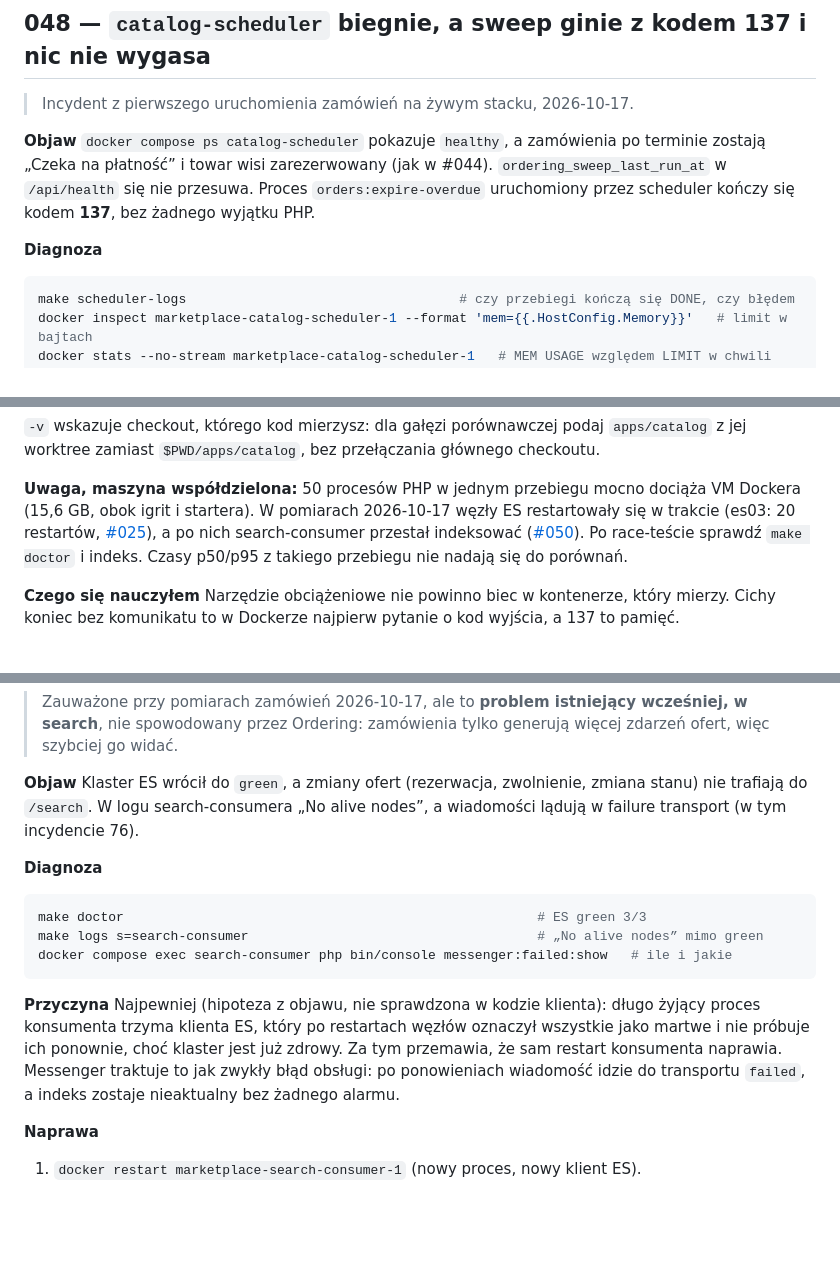
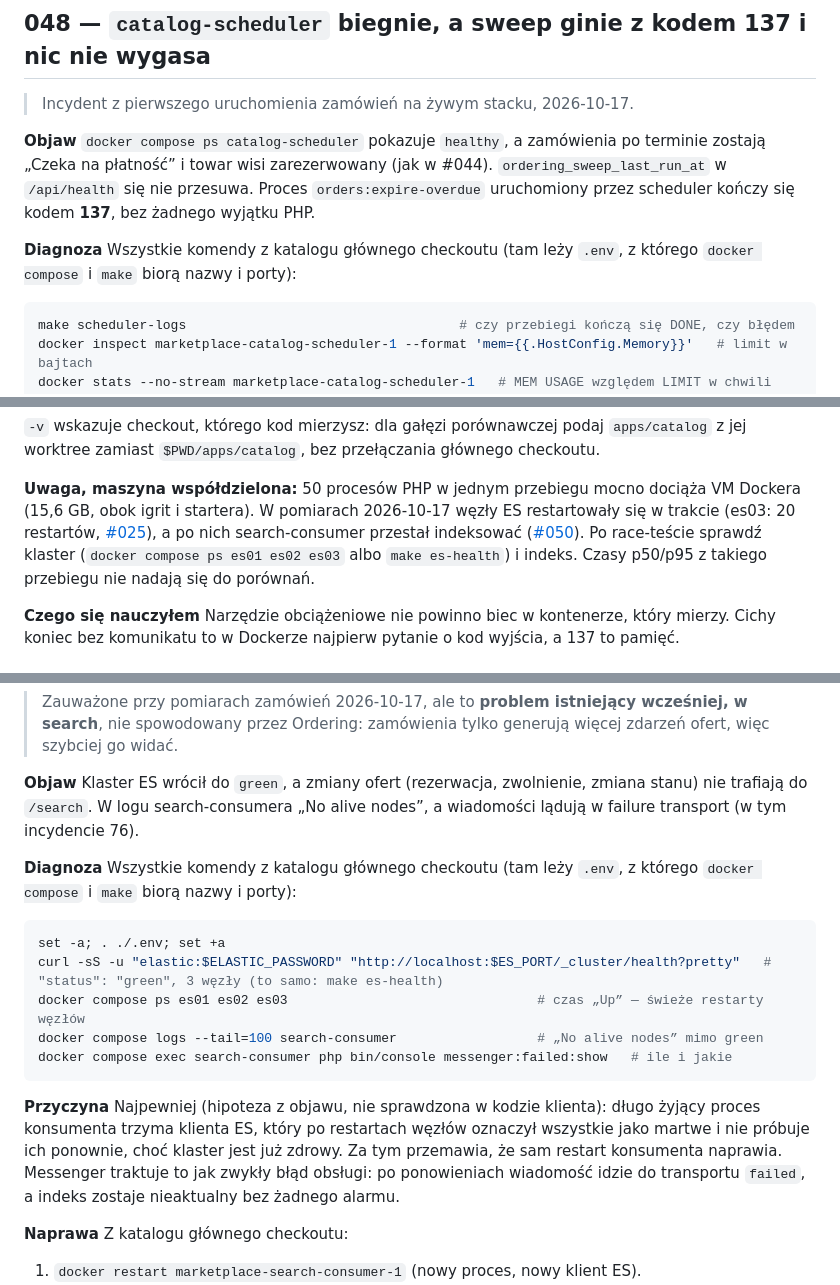
Before and after one commit to Dommmin/elastic, a Markdown page: docs/RUNBOOK.md, 3 parts joined by grey strips. Rendered like a GitHub page; blank space fills up the shorter version.

Commit message:
Zamówienia: RUNBOOK — poprawione polecenia diagnostyczne
#049, #050: zdrowie ES przez _cluster/health (curl jak w Makefile, make
es-health) albo docker compose ps es01 es02 es03 zamiast make doctor, który
sprawdza tylko RAM/CPU/dysk. #050: docker compose logs --tail=100 zamiast
make logs (follow bez końca). #048-#050: komendy z katalogu głównego
checkoutu, gdzie leży .env.

Co-Authored-By: Claude Opus 5.5 <noreply@anthropic.com>

````diff
--- a/docs/RUNBOOK.md
+++ b/docs/RUNBOOK.md
@@ -2336,6 +2336,8 @@ Proces `orders:expire-overdue` uruchomiony przez scheduler kończy się
 kodem **137**, bez żadnego wyjątku PHP.
 
 **Diagnoza**
+Wszystkie komendy z katalogu głównego checkoutu (tam leży `.env`,
+z którego `docker compose` i `make` biorą nazwy i porty):
 ```bash
 make scheduler-logs                                   # czy przebiegi kończą się DONE, czy błędem
 docker inspect marketplace-catalog-scheduler-1 --format 'mem={{.HostConfig.Memory}}'   # limit w bajtach
@@ -2409,7 +2414,8 @@ przełączania głównego checkoutu.
 dociąża VM Dockera (15,6 GB, obok igrit i startera). W pomiarach
 2026-10-17 węzły ES restartowały się w trakcie (es03: 20 restartów, [#025](#025)),
 a po nich search-consumer przestał indeksować ([#050](#050)). Po
-race-teście sprawdź `make doctor` i indeks. Czasy p50/p95 z takiego
+race-teście sprawdź klaster (`docker compose ps es01 es02 es03` albo
+`make es-health`) i indeks. Czasy p50/p95 z takiego
 przebiegu nie nadają się do porównań.
 
 **Czego się nauczyłem**
@@ -2431,9 +2437,13 @@ zmiana stanu) nie trafiają do `/search`. W logu search-consumera
 incydencie 76).
 
 **Diagnoza**
+Wszystkie komendy z katalogu głównego checkoutu (tam leży `.env`,
+z którego `docker compose` i `make` biorą nazwy i porty):
 ```bash
-make doctor                                                     # ES green 3/3
-make logs s=search-consumer                                     # „No alive nodes” mimo green
+set -a; . ./.env; set +a
+curl -sS -u "elastic:$ELASTIC_PASSWORD" "http://localhost:$ES_PORT/_cluster/health?pretty"   # "status": "green", 3 węzły (to samo: make es-health)
+docker compose ps es01 es02 es03                                # czas „Up” — świeże restarty węzłów
+docker compose logs --tail=100 search-consumer                  # „No alive nodes” mimo green
 docker compose exec search-consumer php bin/console messenger:failed:show   # ile i jakie
 ```
 
@@ -2446,6 +2456,7 @@ ponowieniach wiadomość idzie do transportu `failed`, a indeks zostaje
 nieaktualny bez żadnego alarmu.
 
 **Naprawa**
+Z katalogu głównego checkoutu:
 1. `docker restart marketplace-search-consumer-1` (nowy proces, nowy klient ES).
 2. Odzyskaj odrzucone zdarzenia:
    `docker compose exec search-consumer php bin/console messenger:failed:retry --force`,
````
Also changed, not shown: other parts of docs/RUNBOOK.md (+3 -0 lines).
